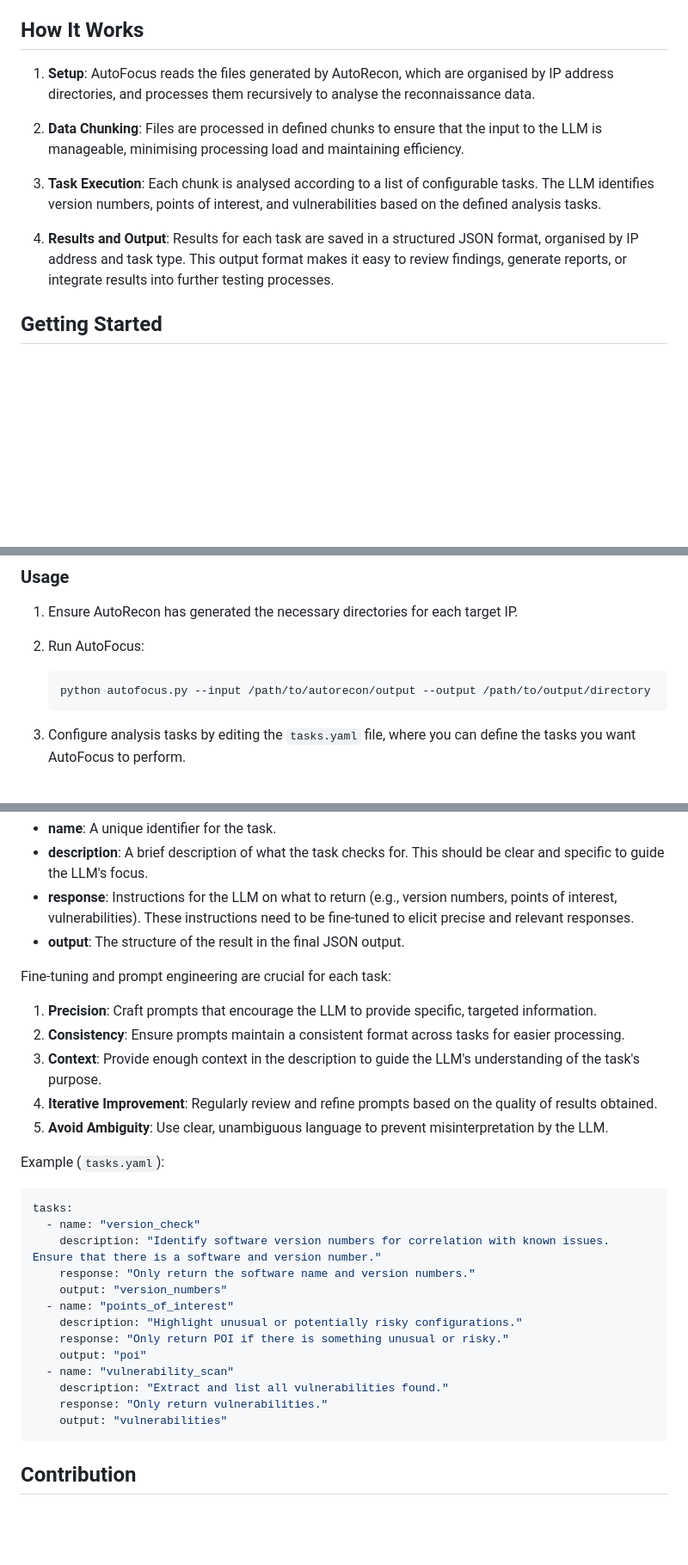
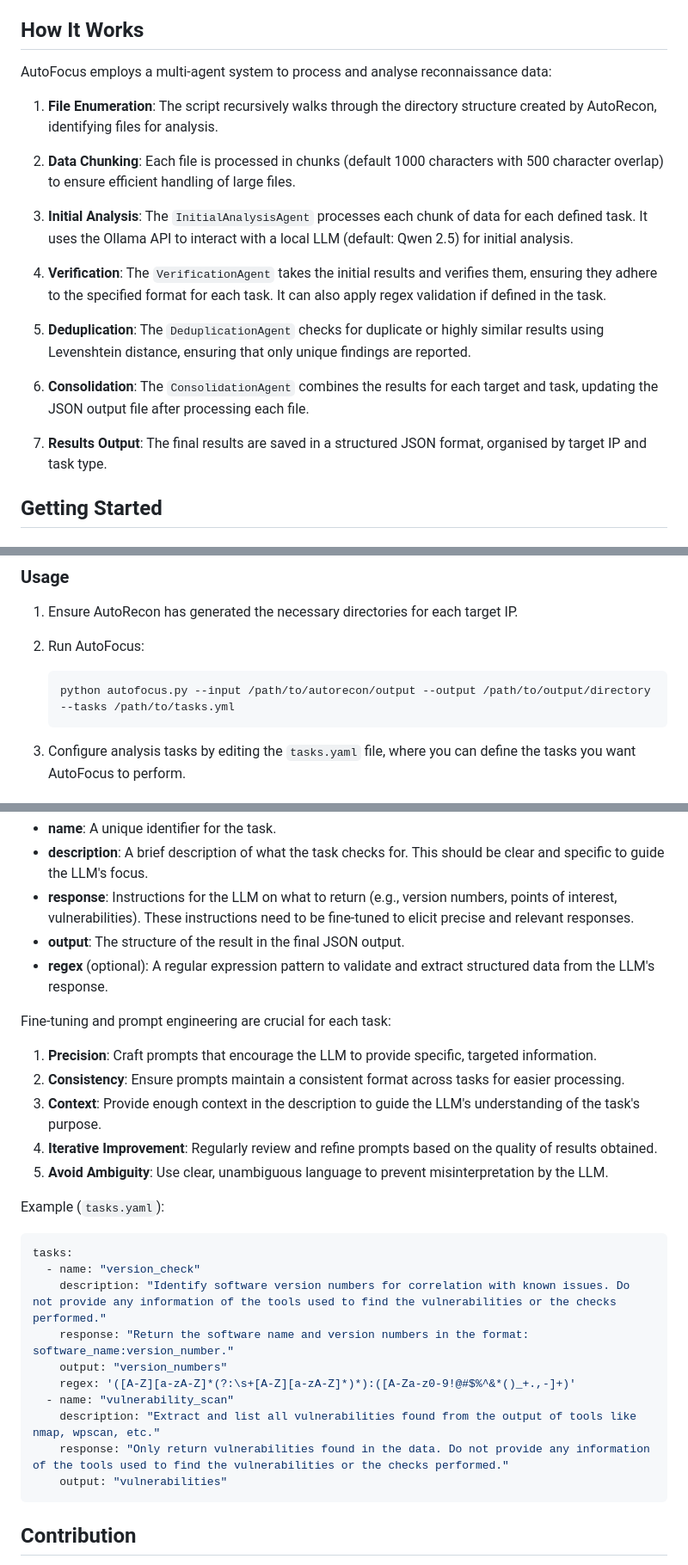
Before and after one commit to LiterallyBlah/AutoFocus, a Markdown page: README.md, 3 parts joined by grey strips. Shown: that part at 86% size. GitHub-like rendering; blank space fills up the shorter version.

Commit message:
Update the readme to include how things work

````diff
--- a/README.md
+++ b/README.md
@@ -18,13 +18,21 @@
 
 ## How It Works
 
-1. **Setup**: AutoFocus reads the files generated by AutoRecon, which are organised by IP address directories, and processes them recursively to analyse the reconnaissance data.
+AutoFocus employs a multi-agent system to process and analyse reconnaissance data:
 
-2. **Data Chunking**: Files are processed in defined chunks to ensure that the input to the LLM is manageable, minimising processing load and maintaining efficiency.
+1. **File Enumeration**: The script recursively walks through the directory structure created by AutoRecon, identifying files for analysis.
 
-3. **Task Execution**: Each chunk is analysed according to a list of configurable tasks. The LLM identifies version numbers, points of interest, and vulnerabilities based on the defined analysis tasks.
+2. **Data Chunking**: Each file is processed in chunks (default 1000 characters with 500 character overlap) to ensure efficient handling of large files.
 
-4. **Results and Output**: Results for each task are saved in a structured JSON format, organised by IP address and task type. This output format makes it easy to review findings, generate reports, or integrate results into further testing processes.
+3. **Initial Analysis**: The `InitialAnalysisAgent` processes each chunk of data for each defined task. It uses the Ollama API to interact with a local LLM (default: Qwen 2.5) for initial analysis.
+
+4. **Verification**: The `VerificationAgent` takes the initial results and verifies them, ensuring they adhere to the specified format for each task. It can also apply regex validation if defined in the task.
+
+5. **Deduplication**: The `DeduplicationAgent` checks for duplicate or highly similar results using Levenshtein distance, ensuring that only unique findings are reported.
+
+6. **Consolidation**: The `ConsolidationAgent` combines the results for each target and task, updating the JSON output file after processing each file.
+
+7. **Results Output**: The final results are saved in a structured JSON format, organised by target IP and task type.
 
 ## Getting Started
 
@@ -53,7 +61,7 @@ pip install -r requirements.txt
 
 2. Run AutoFocus:
    ```bash
-   python autofocus.py --input /path/to/autorecon/output --output /path/to/output/directory
+   python autofocus.py --input /path/to/autorecon/output --output /path/to/output/directory --tasks /path/to/tasks.yml
    ```
 
 3. Configure analysis tasks by editing the `tasks.yaml` file, where you can define the tasks you want AutoFocus to perform.
@@ -74,6 +82,7 @@ Tasks are specified in a YAML file, and each task requires careful configuration
 - **description**: A brief description of what the task checks for. This should be clear and specific to guide the LLM's focus.
 - **response**: Instructions for the LLM on what to return (e.g., version numbers, points of interest, vulnerabilities). These instructions need to be fine-tuned to elicit precise and relevant responses.
 - **output**: The structure of the result in the final JSON output.
+- **regex** (optional): A regular expression pattern to validate and extract structured data from the LLM's response.
 
 Fine-tuning and prompt engineering are crucial for each task:
 
@@ -87,16 +96,13 @@ Example (`tasks.yaml`):
 ```yaml
 tasks:
   - name: "version_check"
-    description: "Identify software version numbers for correlation with known issues. Ensure that there is a software and version number."
-    response: "Only return the software name and version numbers."
+    description: "Identify software version numbers for correlation with known issues. Do not provide any information of the tools used to find the vulnerabilities or the checks performed."
+    response: "Return the software name and version numbers in the format: software_name:version_number."
     output: "version_numbers"
-  - name: "points_of_interest"
-    description: "Highlight unusual or potentially risky configurations."
-    response: "Only return POI if there is something unusual or risky."
-    output: "poi"
+    regex: '([A-Z][a-zA-Z]*(?:\s+[A-Z][a-zA-Z]*)*):([A-Za-z0-9!@#$%^&*()_+.,-]+)'
   - name: "vulnerability_scan"
-    description: "Extract and list all vulnerabilities found."
-    response: "Only return vulnerabilities."
+    description: "Extract and list all vulnerabilities found from the output of tools like nmap, wpscan, etc."
+    response: "Only return vulnerabilities found in the data. Do not provide any information of the tools used to find the vulnerabilities or the checks performed."
     output: "vulnerabilities"
 ```
 
````
